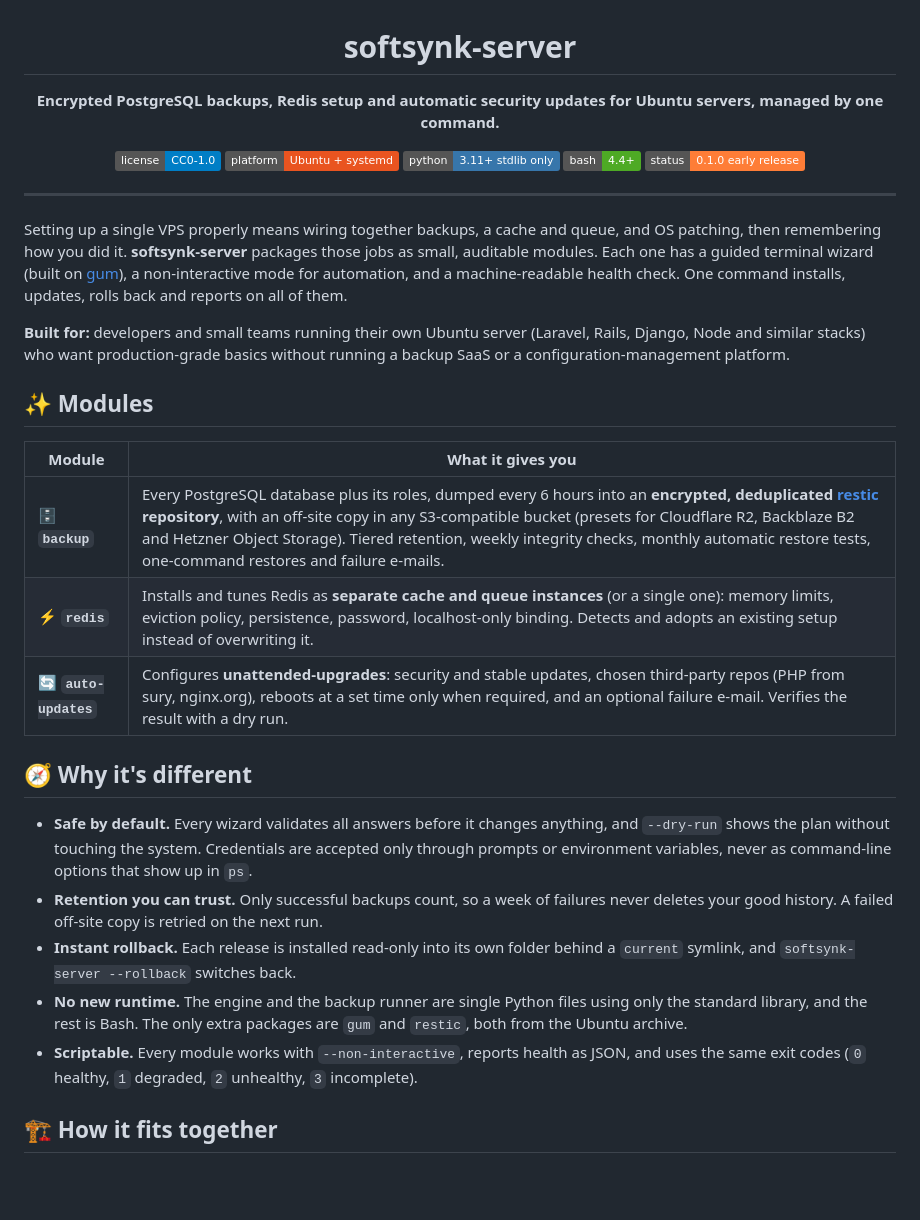
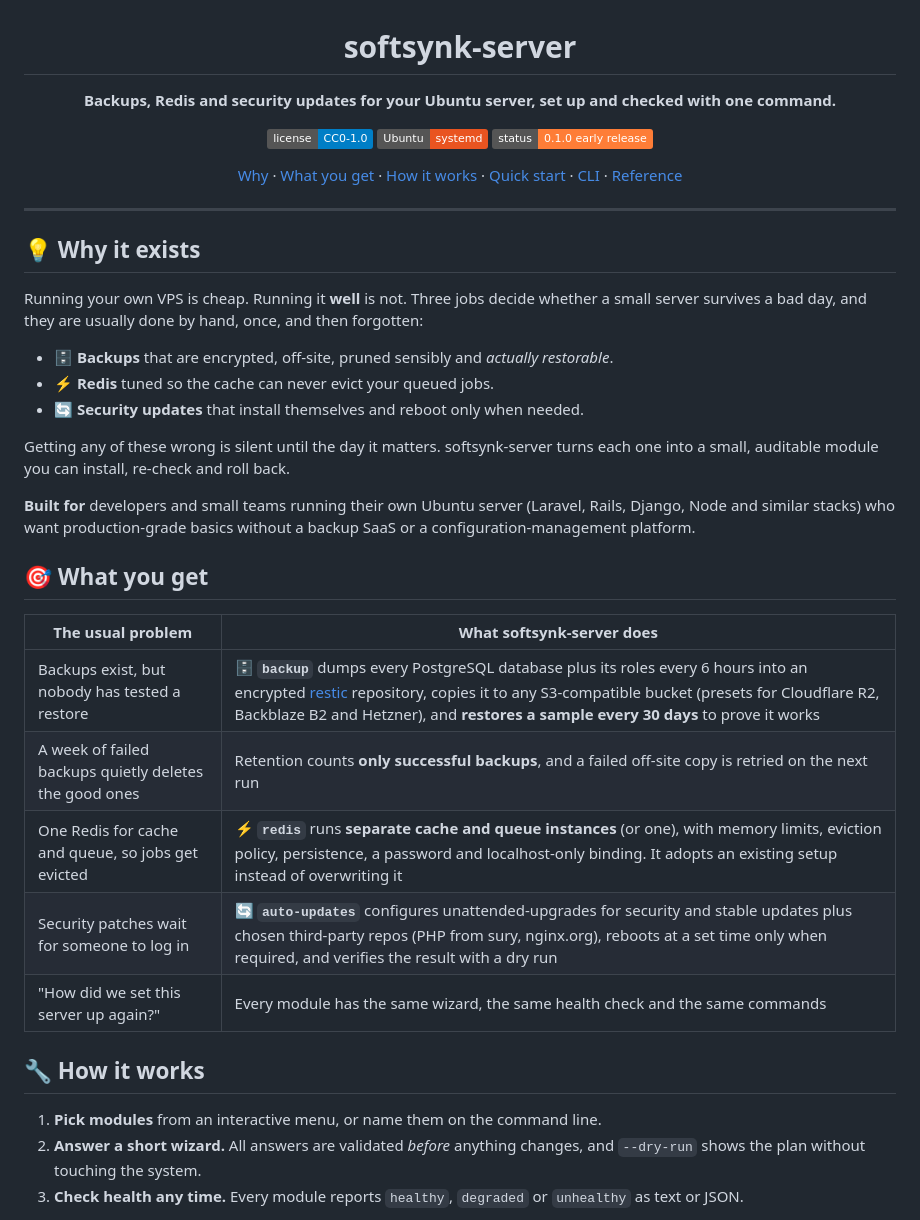
Before and after one commit to SoftSynk/server-simple-setup, a Markdown page: README.md, the part around one of its changes. Rendered like a GitHub page; badges without logos; blank space fills up the shorter version.

````diff
--- a/README.md
+++ b/README.md
@@ -2,38 +2,44 @@
 
 # softsynk-server
 
-**Encrypted PostgreSQL backups, Redis setup and automatic security updates for Ubuntu servers, managed by one command.**
+**Backups, Redis and security updates for your Ubuntu server, set up and checked with one command.**
 
 [![License: CC0-1.0](https://img.shields.io/badge/license-CC0--1.0-blue.svg)](LICENSE)
-![Platform: Ubuntu + systemd](https://img.shields.io/badge/platform-Ubuntu%20%2B%20systemd-E95420?logo=ubuntu&logoColor=white)
-![Python 3.11+](https://img.shields.io/badge/python-3.11%2B%20stdlib%20only-3776AB?logo=python&logoColor=white)
-![Bash 4.4+](https://img.shields.io/badge/bash-4.4%2B-4EAA25?logo=gnubash&logoColor=white)
+![Ubuntu + systemd](https://img.shields.io/badge/Ubuntu-systemd-E95420?logo=ubuntu&logoColor=white)
 ![Status: 0.1.0 early release](https://img.shields.io/badge/status-0.1.0%20early%20release-orange)
+
+[Why](#-why-it-exists) · [What you get](#-what-you-get) · [How it works](#-how-it-works) · [Quick start](#-quick-start) · [CLI](#-the-interactive-cli) · [Reference](#-reference)
 
 </div>
 
 ---
 
-Setting up a single VPS properly means wiring together backups, a cache and queue, and OS patching, then remembering how you did it. **softsynk-server** packages those jobs as small, auditable modules. Each one has a guided terminal wizard (built on [gum](https://github.com/charmbracelet/gum)), a non-interactive mode for automation, and a machine-readable health check. One command installs, updates, rolls back and reports on all of them.
+## 💡 Why it exists
 
-**Built for:** developers and small teams running their own Ubuntu server (Laravel, Rails, Django, Node and similar stacks) who want production-grade basics without running a backup SaaS or a configuration-management platform.
+Running your own VPS is cheap. Running it **well** is not. Three jobs decide whether a small server survives a bad day, and they are usually done by hand, once, and then forgotten:
 
-## ✨ Modules
+- 🗄️ **Backups** that are encrypted, off-site, pruned sensibly and *actually restorable*.
+- ⚡ **Redis** tuned so the cache can never evict your queued jobs.
+- 🔄 **Security updates** that install themselves and reboot only when needed.
 
-| Module | What it gives you |
+Getting any of these wrong is silent until the day it matters. softsynk-server turns each one into a small, auditable module you can install, re-check and roll back.
+
+**Built for** developers and small teams running their own Ubuntu server (Laravel, Rails, Django, Node and similar stacks) who want production-grade basics without a backup SaaS or a configuration-management platform.
+
+## 🎯 What you get
+
+| The usual problem | What softsynk-server does |
 |---|---|
-| 🗄️ **`backup`** | Every PostgreSQL database plus its roles, dumped every 6 hours into an **encrypted, deduplicated [restic](https://restic.net) repository**, with an off-site copy in any S3-compatible bucket (presets for Cloudflare R2, Backblaze B2 and Hetzner Object Storage). Tiered retention, weekly integrity checks, monthly automatic restore tests, one-command restores and failure e-mails. |
-| ⚡ **`redis`** | Installs and tunes Redis as **separate cache and queue instances** (or a single one): memory limits, eviction policy, persistence, password, localhost-only binding. Detects and adopts an existing setup instead of overwriting it. |
-| 🔄 **`auto-updates`** | Configures **unattended-upgrades**: security and stable updates, chosen third-party repos (PHP from sury, nginx.org), reboots at a set time only when required, and an optional failure e-mail. Verifies the result with a dry run. |
+| Backups exist, but nobody has tested a restore | 🗄️ **`backup`** dumps every PostgreSQL database plus its roles every 6 hours into an encrypted [restic](https://restic.net) repository, copies it to any S3-compatible bucket (presets for Cloudflare R2, Backblaze B2 and Hetzner), and **restores a sample every 30 days** to prove it works |
+| A week of failed backups quietly deletes the good ones | Retention counts **only successful backups**, and a failed off-site copy is retried on the next run |
+| One Redis for cache and queue, so jobs get evicted | ⚡ **`redis`** runs **separate cache and queue instances** (or one), with memory limits, eviction policy, persistence, a password and localhost-only binding. It adopts an existing setup instead of overwriting it |
+| Security patches wait for someone to log in | 🔄 **`auto-updates`** configures unattended-upgrades for security and stable updates plus chosen third-party repos (PHP from sury, nginx.org), reboots at a set time only when required, and verifies the result with a dry run |
+| "How did we set this server up again?" | Every module has the same wizard, the same health check and the same commands |
 
-## 🧭 Why it's different
+## 🔧 How it works
 
-- **Safe by default.** Every wizard validates all answers before it changes anything, and `--dry-run` shows the plan without touching the system. Credentials are accepted only through prompts or environment variables, never as command-line options that show up in `ps`.
-- **Retention you can trust.** Only successful backups count, so a week of failures never deletes your good history. A failed off-site copy is retried on the next run.
-- **Instant rollback.** Each release is installed read-only into its own folder behind a `current` symlink, and `softsynk-server --rollback` switches back.
-- **No new runtime.** The engine and the backup runner are single Python files using only the standard library, and the rest is Bash. The only extra packages are `gum` and `restic`, both from the Ubuntu archive.
-- **Scriptable.** Every module works with `--non-interactive`, reports health as JSON, and uses the same exit codes (`0` healthy, `1` degraded, `2` unhealthy, `3` incomplete).
-
-## 🏗️ How it fits together
+1. **Pick modules** from an interactive menu, or name them on the command line.
+2. **Answer a short wizard.** All answers are validated *before* anything changes, and `--dry-run` shows the plan without touching the system.
+3. **Check health any time.** Every module reports `healthy`, `degraded` or `unhealthy` as text or JSON.
 
 ```mermaid
````
Also changed, not shown: other parts of README.md (+63 -25 lines), docs/images/cli-screenshot.png (added).
